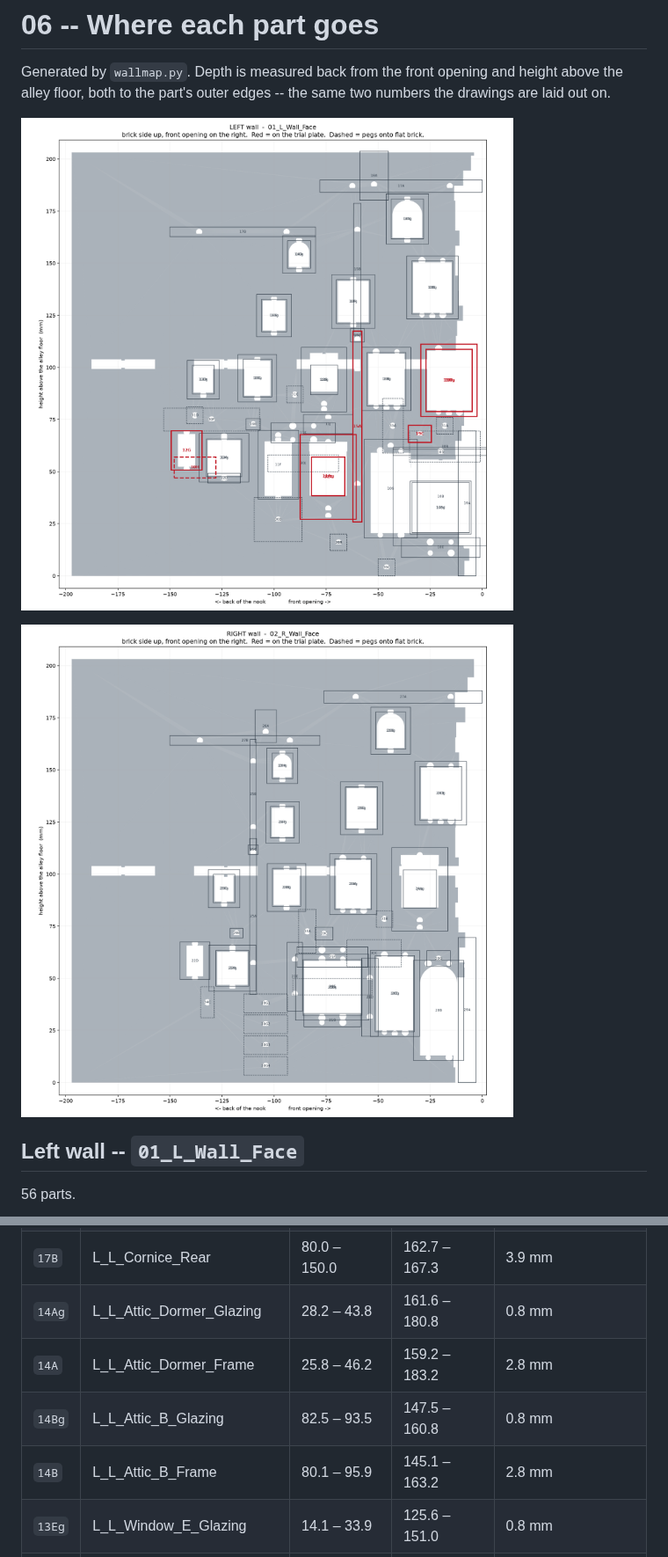
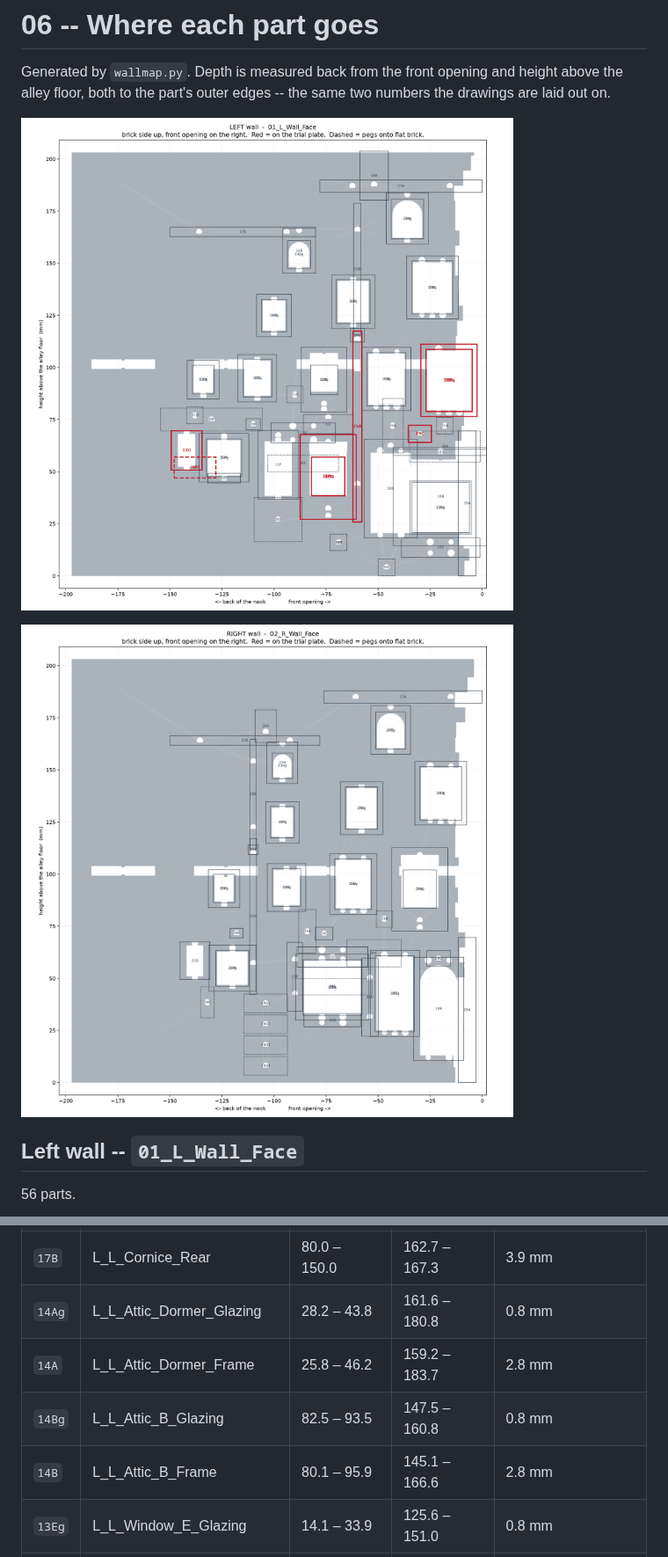
Before and after one commit to meghanareed/3D-Prints, a Markdown page: diagon-alley-book-nook/docs/06_WHERE_IT_GOES.md, 2 parts joined by grey strips. Shown at 88% size. Rendered like a GitHub page; pictures changed too: diagon-alley-book-nook/docs/img/wall_placement_L.png, diagon-alley-book-nook/docs/img/wall_placement_R.png.

```diff
--- a/diagon-alley-book-nook/docs/06_WHERE_IT_GOES.md
+++ b/diagon-alley-book-nook/docs/06_WHERE_IT_GOES.md
@@ -18,9 +18,9 @@ numbers the drawings are laid out on.
 | `18A` | L_L_Chimney | 45.1 – 58.9 | 180.2 – 203.7 | 10.8 mm |
 | `17B` | L_L_Cornice_Rear | 80.0 – 150.0 | 162.7 – 167.3 | 3.9 mm |
 | `14Ag` | L_L_Attic_Dormer_Glazing | 28.2 – 43.8 | 161.6 – 180.8 | 0.8 mm |
-| `14A` | L_L_Attic_Dormer_Frame | 25.8 – 46.2 | 159.2 – 183.2 | 2.8 mm |
+| `14A` | L_L_Attic_Dormer_Frame | 25.8 – 46.2 | 159.2 – 183.7 | 2.8 mm |
 | `14Bg` | L_L_Attic_B_Glazing | 82.5 – 93.5 | 147.5 – 160.8 | 0.8 mm |
-| `14B` | L_L_Attic_B_Frame | 80.1 – 95.9 | 145.1 – 163.2 | 2.8 mm |
+| `14B` | L_L_Attic_B_Frame | 80.1 – 95.9 | 145.1 – 166.6 | 2.8 mm |
 | `13Eg` | L_L_Window_E_Glazing | 14.1 – 33.9 | 125.6 – 151.0 | 0.8 mm |
 | `13E` | L_L_Window_E_Frame | 11.7 – 36.3 | 123.2 – 153.4 | 2.8 mm |
 | `13Fg` | L_L_Window_F_Glazing | 54.0 – 70.0 | 121.1 – 142.1 | 0.8 mm |
```
Also changed, not shown: other parts of diagon-alley-book-nook/docs/06_WHERE_IT_GOES.md (+4 -4 lines), diagon-alley-book-nook/docs/img/bare_wall_L.png, diagon-alley-book-nook/docs/img/bare_wall_R.png.
